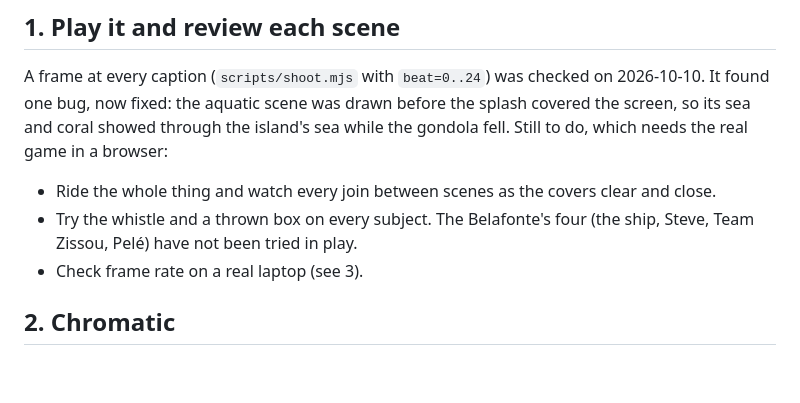
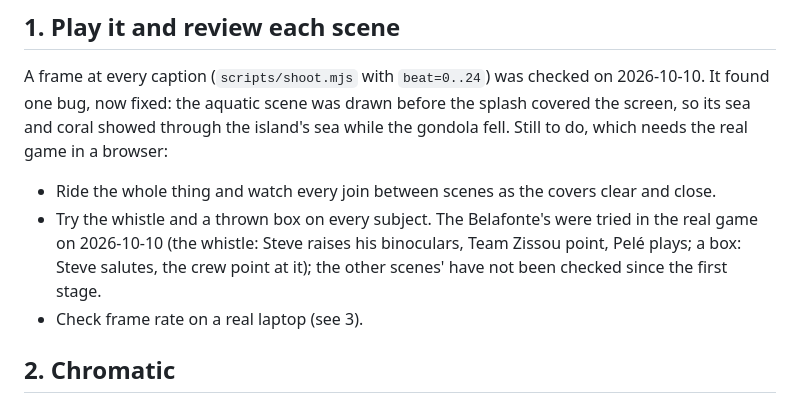
Before and after one commit to byebrianwong/wonder-lens, a Markdown page: NEXT_STEPS.md, the part around the change. Rendered like a GitHub page; blank space fills up the shorter version.

Commit message:
Note that the Belafonte's reactions were tried in the game
Co-Authored-By: Claude Opus 5.5 <noreply@anthropic.com>

```diff
--- a/NEXT_STEPS.md
+++ b/NEXT_STEPS.md
@@ -32,8 +32,9 @@ fixed: the aquatic scene was drawn before the splash covered the screen, so its
 island's sea while the gondola fell. Still to do, which needs the real game in a browser:
 
 - Ride the whole thing and watch every join between scenes as the covers clear and close.
-- Try the whistle and a thrown box on every subject. The Belafonte's four (the ship, Steve, Team Zissou, Pelé)
-  have not been tried in play.
+- Try the whistle and a thrown box on every subject. The Belafonte's were tried in the real game on 2026-10-10
+  (the whistle: Steve raises his binoculars, Team Zissou point, Pelé plays; a box: Steve salutes, the crew point
+  at it); the other scenes' have not been checked since the first stage.
 - Check frame rate on a real laptop (see 3).
 
 ## 2. Chromatic
```
